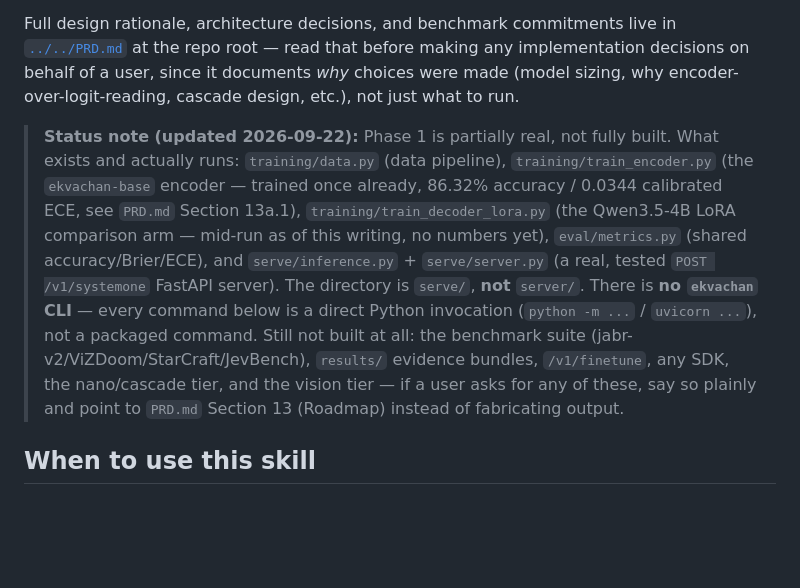
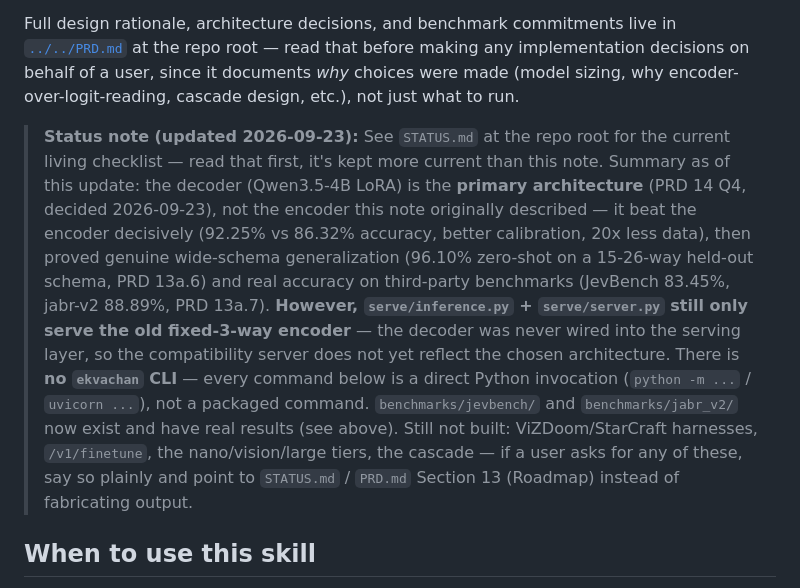
Before and after one commit to asp616848/better-jev-for-all, a Markdown page: skills/ekvachan-setup/SKILL.md, the part around the change. Drawn GitHub-style; blank space fills up the shorter version.

```diff
--- a/skills/ekvachan-setup/SKILL.md
+++ b/skills/ekvachan-setup/SKILL.md
@@ -9,7 +9,7 @@ ekVachan is an open-weight "System One" decision model: given a `state` and type
 
 Full design rationale, architecture decisions, and benchmark commitments live in [`../../PRD.md`](../../PRD.md) at the repo root — read that before making any implementation decisions on behalf of a user, since it documents *why* choices were made (model sizing, why encoder-over-logit-reading, cascade design, etc.), not just what to run.
 
-> **Status note (updated 2026-09-22):** Phase 1 is partially real, not fully built. What exists and actually runs: `training/data.py` (data pipeline), `training/train_encoder.py` (the `ekvachan-base` encoder — trained once already, 86.32% accuracy / 0.0344 calibrated ECE, see `PRD.md` Section 13a.1), `training/train_decoder_lora.py` (the Qwen3.5-4B LoRA comparison arm — mid-run as of this writing, no numbers yet), `eval/metrics.py` (shared accuracy/Brier/ECE), and `serve/inference.py` + `serve/server.py` (a real, tested `POST /v1/systemone` FastAPI server). The directory is `serve/`, **not** `server/`. There is **no `ekvachan` CLI** — every command below is a direct Python invocation (`python -m ...` / `uvicorn ...`), not a packaged command. Still not built at all: the benchmark suite (jabr-v2/ViZDoom/StarCraft/JevBench), `results/` evidence bundles, `/v1/finetune`, any SDK, the nano/cascade tier, and the vision tier — if a user asks for any of these, say so plainly and point to `PRD.md` Section 13 (Roadmap) instead of fabricating output.
+> **Status note (updated 2026-09-23):** See `STATUS.md` at the repo root for the current living checklist — read that first, it's kept more current than this note. Summary as of this update: the decoder (Qwen3.5-4B LoRA) is the **primary architecture** (PRD 14 Q4, decided 2026-09-23), not the encoder this note originally described — it beat the encoder decisively (92.25% vs 86.32% accuracy, better calibration, 20x less data), then proved genuine wide-schema generalization (96.10% zero-shot on a 15-26-way held-out schema, PRD 13a.6) and real accuracy on third-party benchmarks (JevBench 83.45%, jabr-v2 88.89%, PRD 13a.7). **However, `serve/inference.py` + `serve/server.py` still only serve the old fixed-3-way encoder** — the decoder was never wired into the serving layer, so the compatibility server does not yet reflect the chosen architecture. There is **no `ekvachan` CLI** — every command below is a direct Python invocation (`python -m ...` / `uvicorn ...`), not a packaged command. `benchmarks/jevbench/` and `benchmarks/jabr_v2/` now exist and have real results (see above). Still not built: ViZDoom/StarCraft harnesses, `/v1/finetune`, the nano/vision/large tiers, the cascade — if a user asks for any of these, say so plainly and point to `STATUS.md` / `PRD.md` Section 13 (Roadmap) instead of fabricating output.
 
 ## When to use this skill
 - User wants to train or re-train the encoder or decoder-LoRA comparison arm.
```
Also changed, not shown: STATUS.md (added, +54 -0 lines), skills/dev-guidelines/SKILL.md (added, +67 -0 lines).
